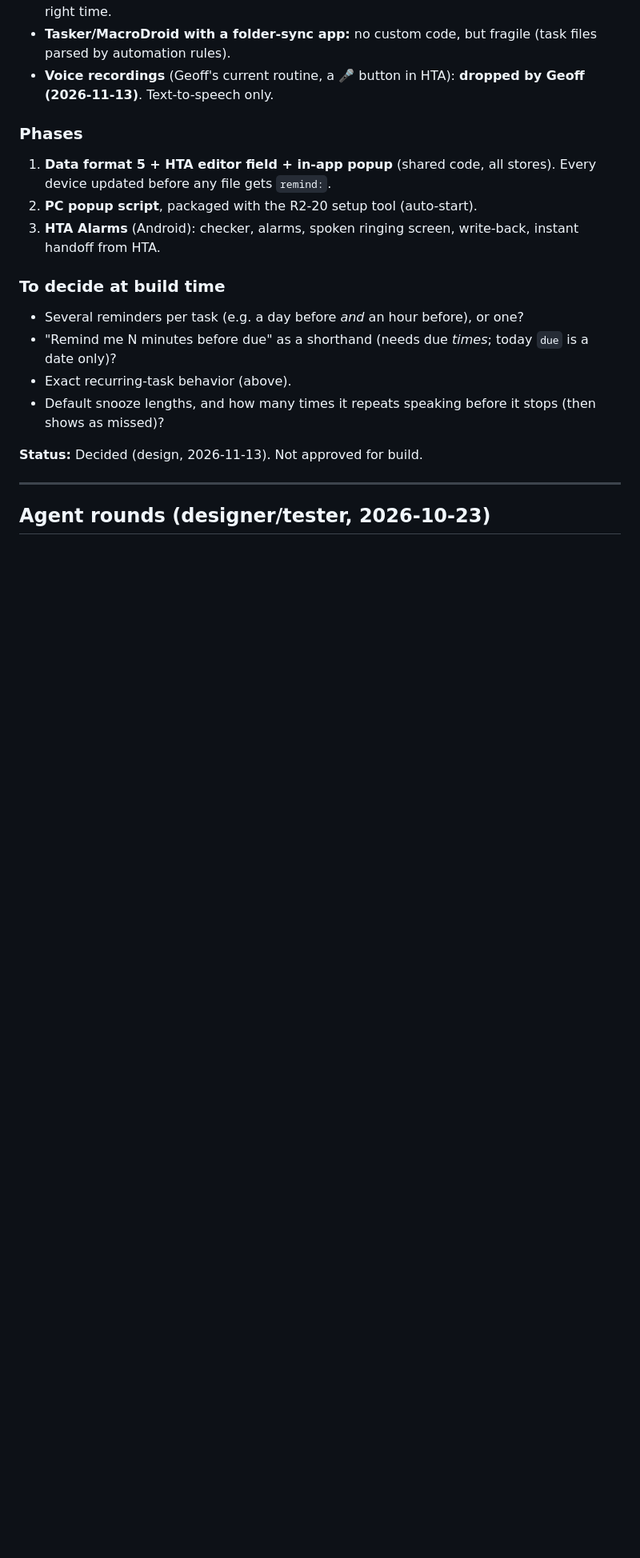
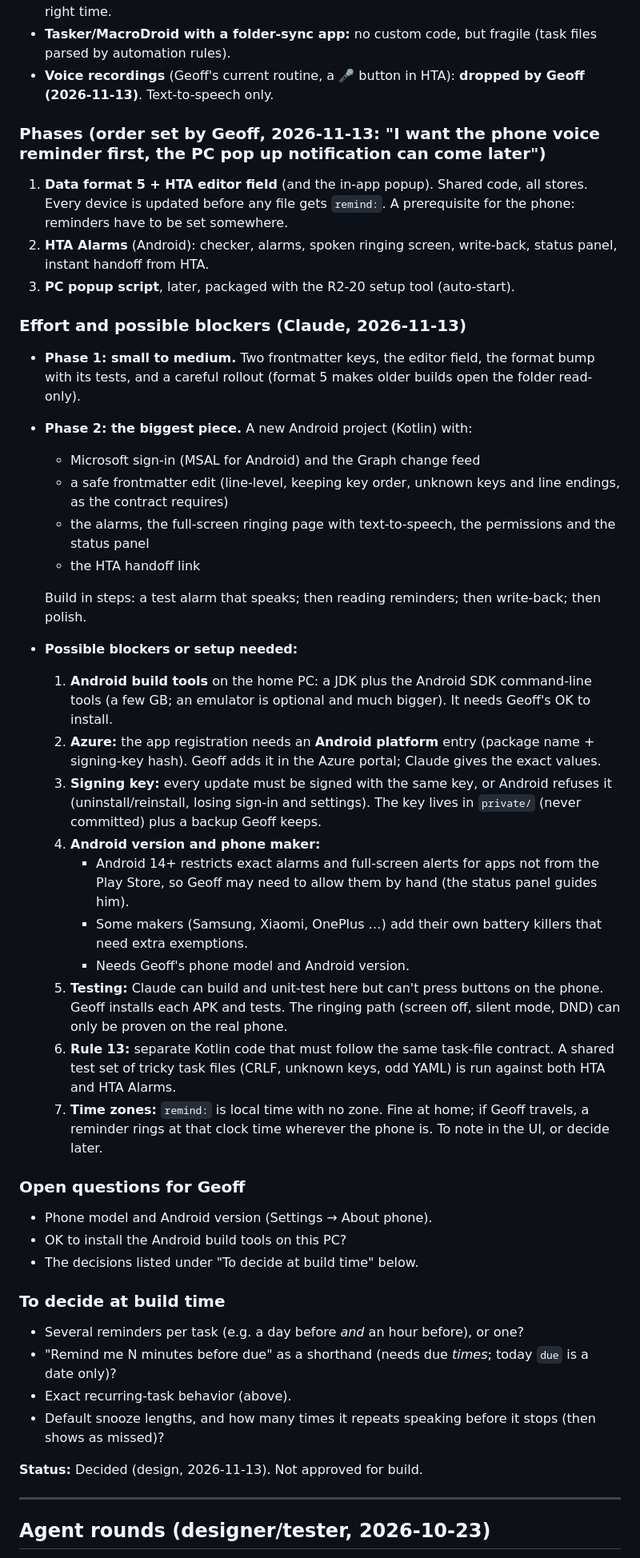
Before and after one commit to gvd1024/html-todo-app, a Markdown page: docs/specs/round-2-spec.md, the part around one of its changes. Shown at 80% size. Rendered like a GitHub page; blank space fills up the shorter version.

Commit message:
Spec R2-22: Geoff's edits, phone first, UI limits, effort and blockers
Co-Authored-By: Claude Opus 5.5 <noreply@anthropic.com>

```diff
--- a/docs/specs/round-2-spec.md
+++ b/docs/specs/round-2-spec.md
@@ -1734,10 +1742,36 @@ remind_text: Pick up the baby from daycare   # optional; what to say or show (de
 - **Tasker/MacroDroid with a folder-sync app:** no custom code, but fragile (task files parsed by automation rules).
 - **Voice recordings** (Geoff's current routine, a 🎤 button in HTA): **dropped by Geoff (2026-11-13)**. Text-to-speech only.
 
-### Phases
-1. **Data format 5 + HTA editor field + in-app popup** (shared code, all stores). Every device updated before any file gets `remind:`.
-2. **PC popup script**, packaged with the R2-20 setup tool (auto-start).
-3. **HTA Alarms** (Android): checker, alarms, spoken ringing screen, write-back, instant handoff from HTA.
+### Phases (order set by Geoff, 2026-11-13: "I want the phone voice reminder first, the PC pop up notification can come later")
+1. **Data format 5 + HTA editor field** (and the in-app popup). Shared code, all stores. Every device is updated before any file gets `remind:`. A prerequisite for the phone: reminders have to be set somewhere.
+2. **HTA Alarms** (Android): checker, alarms, spoken ringing screen, write-back, status panel, instant handoff from HTA.
+3. **PC popup script**, later, packaged with the R2-20 setup tool (auto-start).
+
+### Effort and possible blockers (Claude, 2026-11-13)
+- **Phase 1: small to medium.** Two frontmatter keys, the editor field, the format bump with its tests, and a careful rollout (format 5 makes older builds open the folder read-only).
+- **Phase 2: the biggest piece.** A new Android project (Kotlin) with:
+    - Microsoft sign-in (MSAL for Android) and the Graph change feed
+    - a safe frontmatter edit (line-level, keeping key order, unknown keys and line endings, as the contract requires)
+    - the alarms, the full-screen ringing page with text-to-speech, the permissions and the status panel
+    - the HTA handoff link
+
+  Build in steps: a test alarm that speaks; then reading reminders; then write-back; then polish.
+- **Possible blockers or setup needed:**
+    1. **Android build tools** on the home PC: a JDK plus the Android SDK command-line tools (a few GB; an emulator is optional and much bigger). It needs Geoff's OK to install.
+    2. **Azure:** the app registration needs an **Android platform** entry (package name + signing-key hash). Geoff adds it in the Azure portal; Claude gives the exact values.
+    3. **Signing key:** every update must be signed with the same key, or Android refuses it (uninstall/reinstall, losing sign-in and settings). The key lives in `private/` (never committed) plus a backup Geoff keeps.
+    4. **Android version and phone maker:**
+        - Android 14+ restricts exact alarms and full-screen alerts for apps not from the Play Store, so Geoff may need to allow them by hand (the status panel guides him).
+        - Some makers (Samsung, Xiaomi, OnePlus …) add their own battery killers that need extra exemptions.
+        - Needs Geoff's phone model and Android version.
+    5. **Testing:** Claude can build and unit-test here but can't press buttons on the phone. Geoff installs each APK and tests. The ringing path (screen off, silent mode, DND) can only be proven on the real phone.
+    6. **Rule 13:** separate Kotlin code that must follow the same task-file contract. A shared test set of tricky task files (CRLF, unknown keys, odd YAML) is run against both HTA and HTA Alarms.
+    7. **Time zones:** `remind:` is local time with no zone. Fine at home; if Geoff travels, a reminder rings at that clock time wherever the phone is. To note in the UI, or decide later.
+
+### Open questions for Geoff
+- Phone model and Android version (Settings → About phone).
+- OK to install the Android build tools on this PC?
+- The decisions listed under "To decide at build time" below.
 
 ### To decide at build time
 - Several reminders per task (e.g. a day before *and* an hour before), or one?
```
Also changed, not shown: other parts of docs/specs/round-2-spec.md (+13 -4 lines).
